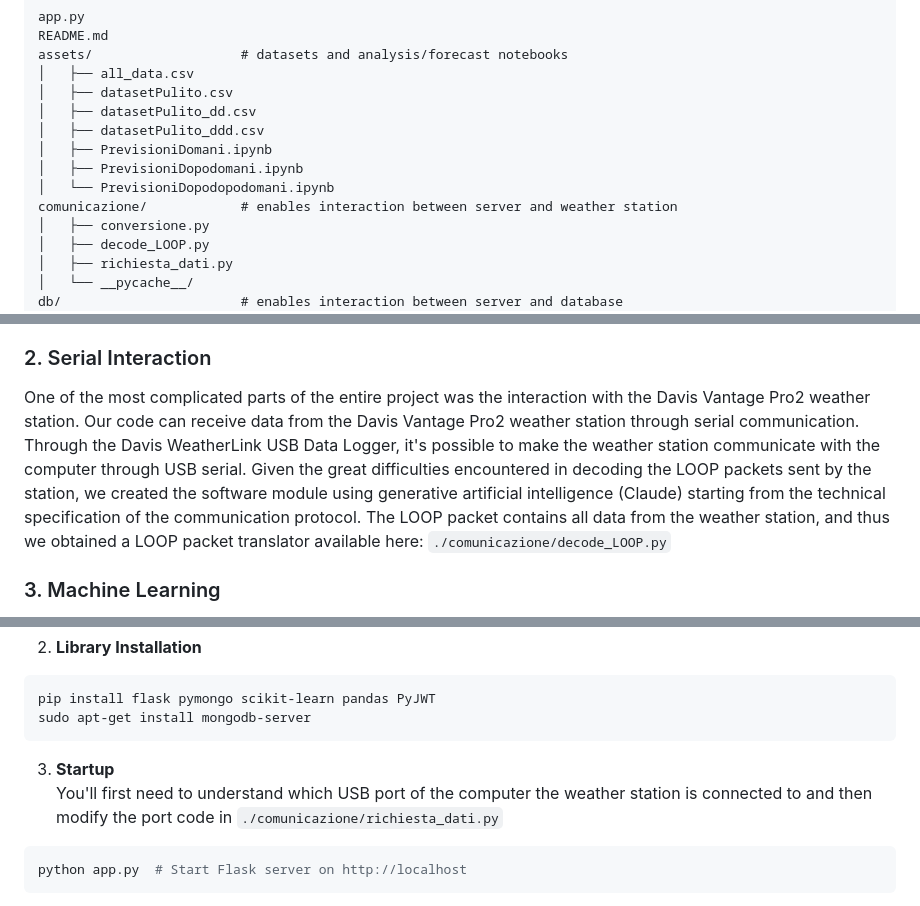
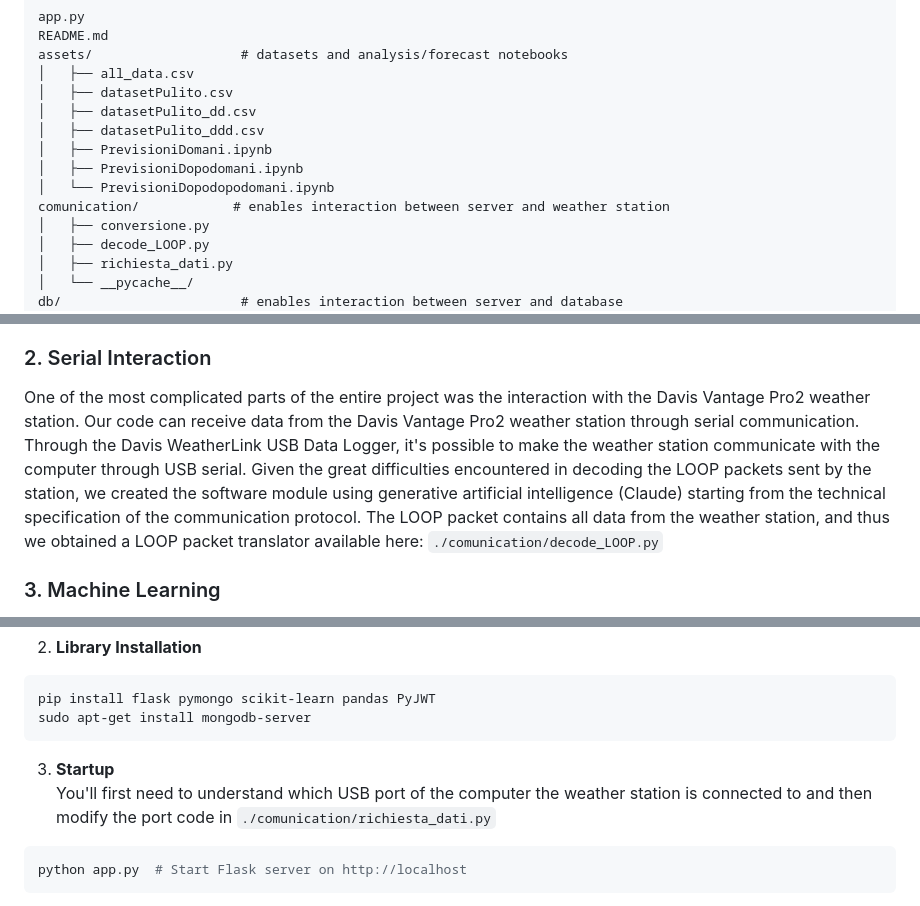
Before and after one commit to itisAE/Stazione-meteo, a Markdown page: README.md, 3 parts joined by grey strips. GitHub-like rendering.

Commit message:
update finale

````diff
--- a/README.md
+++ b/README.md
@@ -74,7 +74,7 @@ assets/                   # datasets and analysis/forecast notebooks
 │   ├── PrevisioniDomani.ipynb
 │   ├── PrevisioniDopodomani.ipynb
 │   └── PrevisioniDopodopodomani.ipynb
-comunicazione/            # enables interaction between server and weather station
+comunication/            # enables interaction between server and weather station
 │   ├── conversione.py
 │   ├── decode_LOOP.py
 │   ├── richiesta_dati.py
@@ -157,7 +157,7 @@ The web interface, built with Flask and HTML templates, allows monitoring and co
 - Responsive interface, optimized for mobile devices as well.
 
 ### 2. Serial Interaction
-One of the most complicated parts of the entire project was the interaction with the Davis Vantage Pro2 weather station. Our code can receive data from the Davis Vantage Pro2 weather station through serial communication. Through the Davis WeatherLink USB Data Logger, it's possible to make the weather station communicate with the computer through USB serial. Given the great difficulties encountered in decoding the LOOP packets sent by the station, we created the software module using generative artificial intelligence (Claude) starting from the technical specification of the communication protocol. The LOOP packet contains all data from the weather station, and thus we obtained a LOOP packet translator available here: `./comunicazione/decode_LOOP.py`
+One of the most complicated parts of the entire project was the interaction with the Davis Vantage Pro2 weather station. Our code can receive data from the Davis Vantage Pro2 weather station through serial communication. Through the Davis WeatherLink USB Data Logger, it's possible to make the weather station communicate with the computer through USB serial. Given the great difficulties encountered in decoding the LOOP packets sent by the station, we created the software module using generative artificial intelligence (Claude) starting from the technical specification of the communication protocol. The LOOP packet contains all data from the weather station, and thus we obtained a LOOP packet translator available here: `./comunication/decode_LOOP.py`
 
 ### 3. Machine Learning
 You can view the training of machine learning models in the `assets/` folder and in the present notebooks (`PrevisioniDomani.ipynb`, `PrevisioniDopodomani.ipynb`, `PrevisioniDopodopodomani.ipynb`).
@@ -275,7 +275,7 @@ sudo apt-get install mongodb-server
 ```
 
 3. **Startup**
-  You'll first need to understand which USB port of the computer the weather station is connected to and then modify the port code in `./comunicazione/richiesta_dati.py`
+  You'll first need to understand which USB port of the computer the weather station is connected to and then modify the port code in `./comunication/richiesta_dati.py`
 ```bash
 python app.py  # Start Flask server on http://localhost
 ```
````
